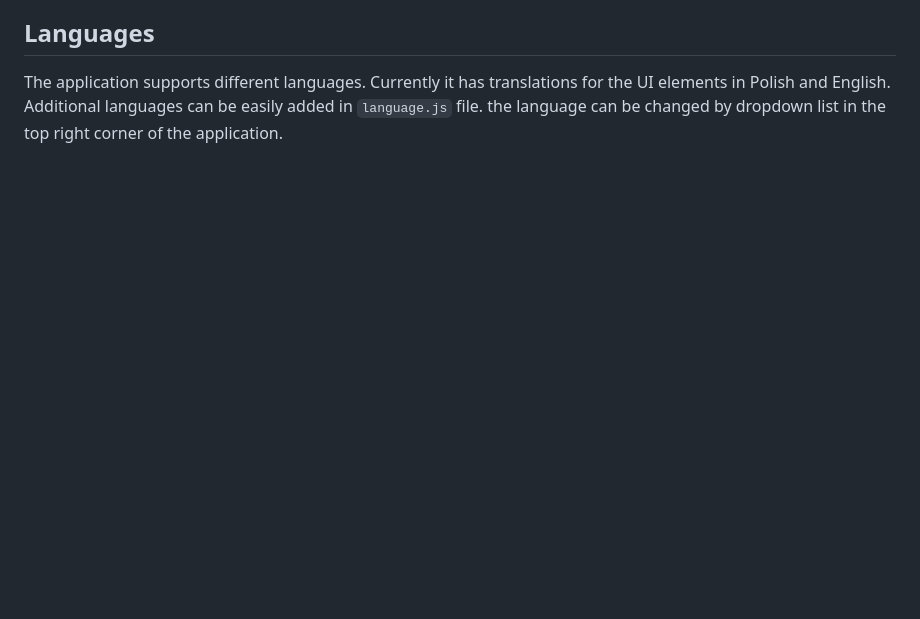
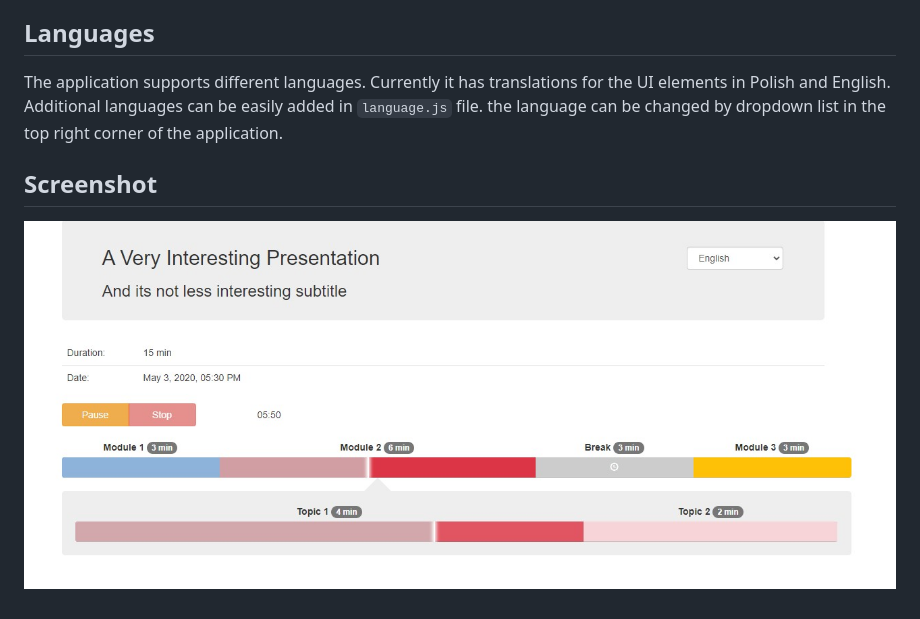
Before and after one commit to mnojek/presentation-tracker, a Markdown page: README.md, the part around the change. Rendered like a GitHub page; pictures changed too: screenshot.jpg (added); blank space fills up the shorter version.

Commit message:
Add screenshot to README

```diff
--- a/README.md
+++ b/README.md
@@ -24,3 +24,7 @@ Languages
 ---------
 The application supports different languages. Currently it has translations for the UI elements in Polish and English.
 Additional languages can be easily added in `language.js` file. the language can be changed by dropdown list in the top right corner of the application.
+
+Screenshot
+----------
+![screenshot](screenshot.jpg)
```
